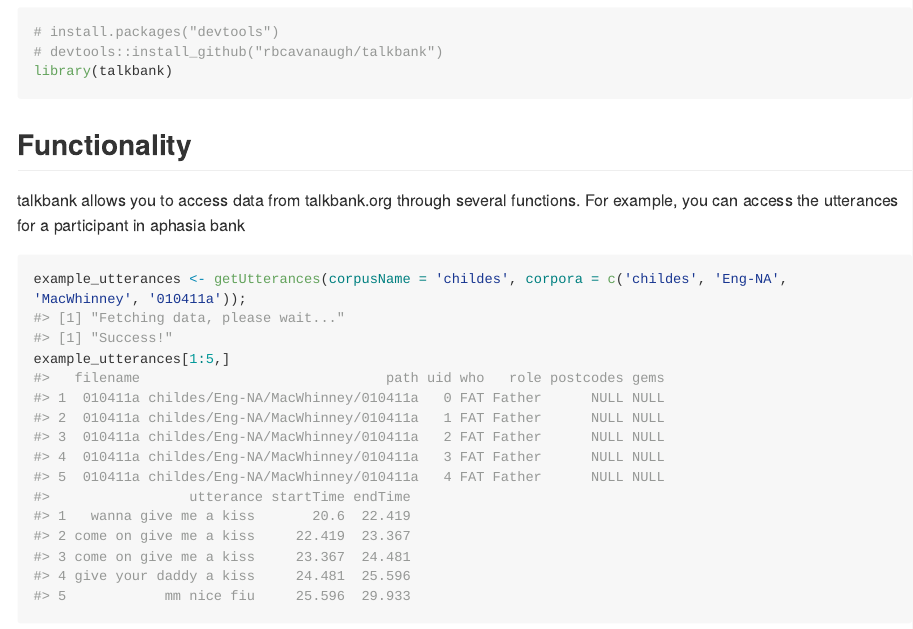
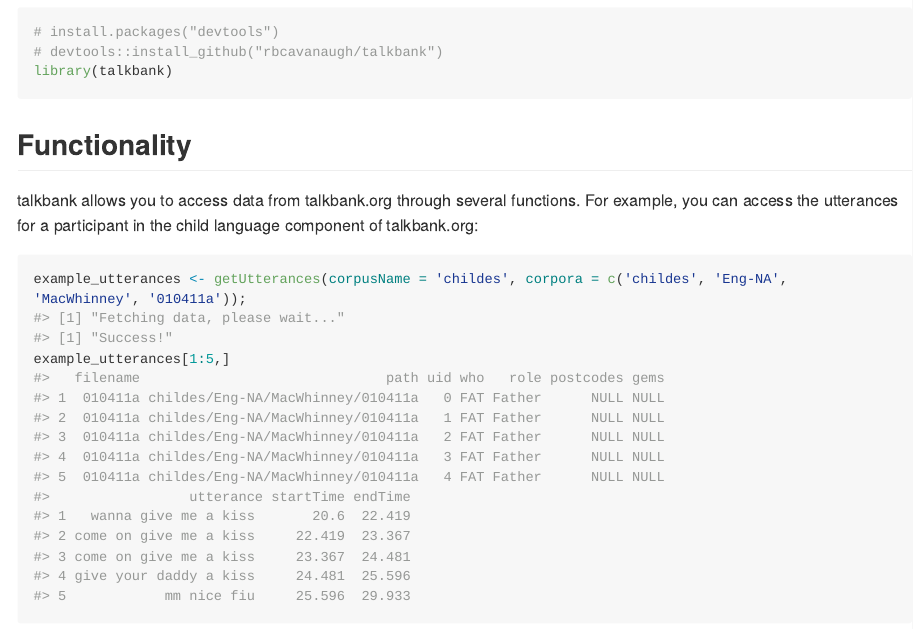
Before and after one commit to TalkBank/TBDBr, an R Markdown document (README.Rmd): the page in a window 1100 px wide, from 260 px down. The pictures show the output file README.md that the author committed with the source, drawn offline in the style of GitHub; long lines of code are wrapped; badge pictures from the web are left out.

Commit message:
typo in readme

````diff
--- a/README.Rmd
+++ b/README.Rmd
@@ -33,7 +33,7 @@ library(talkbank)
 
 ## Functionality
 
-talkbank allows you to access data from talkbank.org through several functions. For example, you can access the utterances for a participant in aphasia bank
+talkbank allows you to access data from talkbank.org through several functions. For example, you can access the utterances for a participant in the child language component of talkbank.org:
 
 ```{r example}
 example_utterances <- getUtterances(corpusName = 'childes', corpora = c('childes', 'Eng-NA', 'MacWhinney', '010411a'));
````
Also changed, not shown: README.md.
